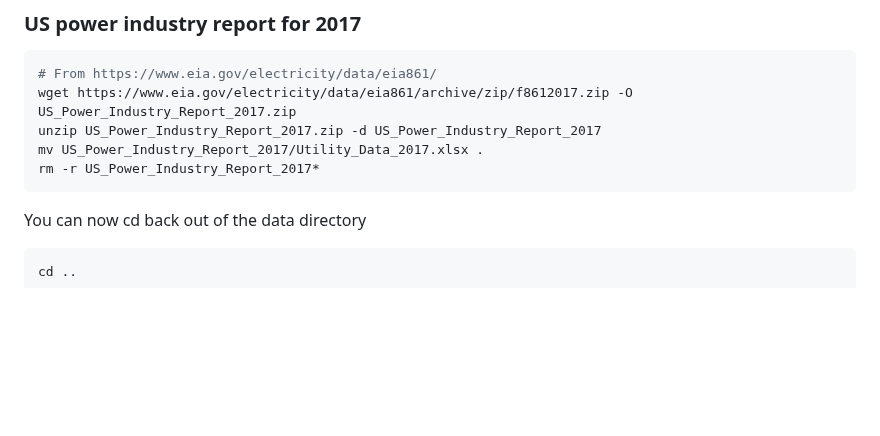
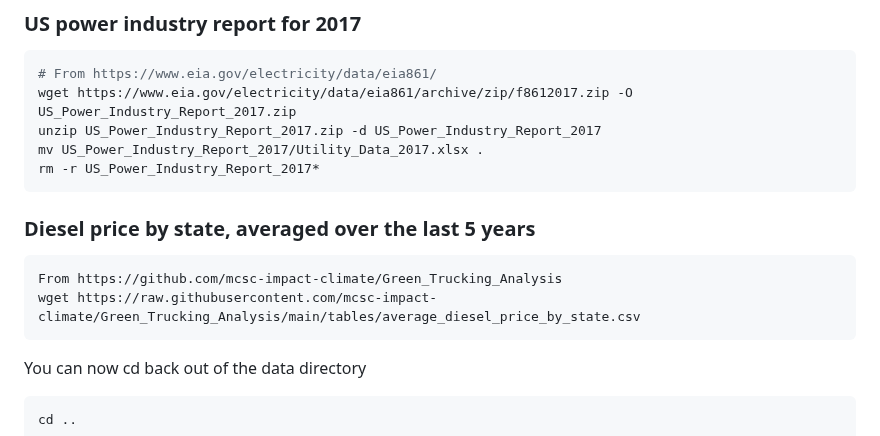
Before and after one commit to mcsc-impact-climate/Geo-FTADS-Analysis, a Markdown page: README.md, the part around the change. GitHub-like rendering; blank space fills up the shorter version.

````diff
--- a/README.md
+++ b/README.md
@@ -220,6 +220,12 @@ mv US_Power_Industry_Report_2017/Utility_Data_2017.xlsx .
 rm -r US_Power_Industry_Report_2017*
 ```
 
+### Diesel price by state, averaged over the last 5 years
+```bash
+From https://github.com/mcsc-impact-climate/Green_Trucking_Analysis
+wget https://raw.githubusercontent.com/mcsc-impact-climate/Green_Trucking_Analysis/main/tables/average_diesel_price_by_state.csv
+```
+
 You can now cd back out of the data directory
 ```bash
 cd ..
````
